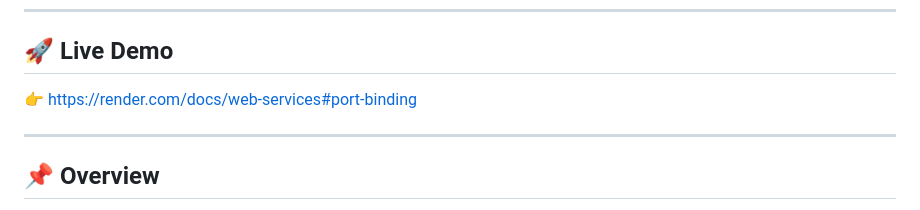
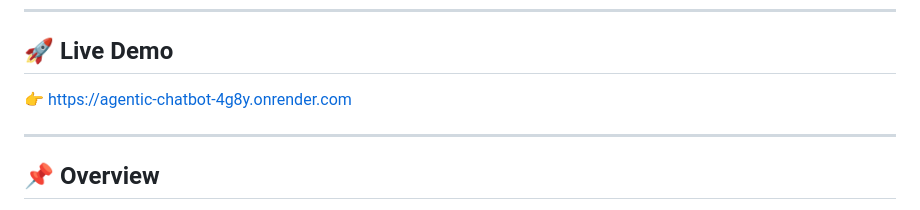
Before and after one commit to dewangshree/Agentic_Chatbot, a Markdown page: README.md, the part around the change. Rendered like a GitHub page.

```diff
--- a/README.md
+++ b/README.md
@@ -8,7 +8,7 @@ An AI-powered conversational analytics assistant that connects with **Monday.com
 
 ## 🚀 Live Demo
 
-👉 https://render.com/docs/web-services#port-binding
+👉 https://agentic-chatbot-4g8y.onrender.com
 
 ---
 
```
